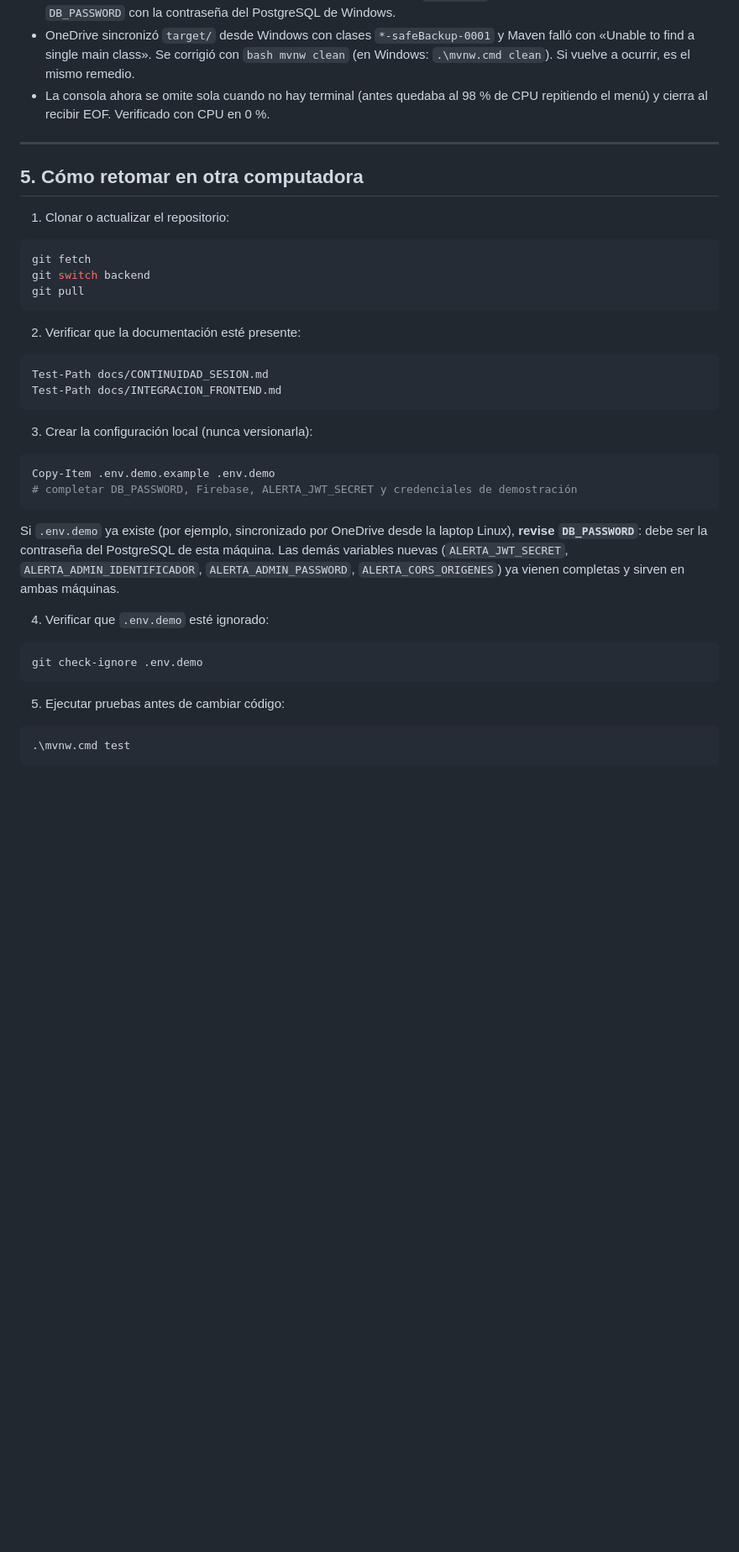
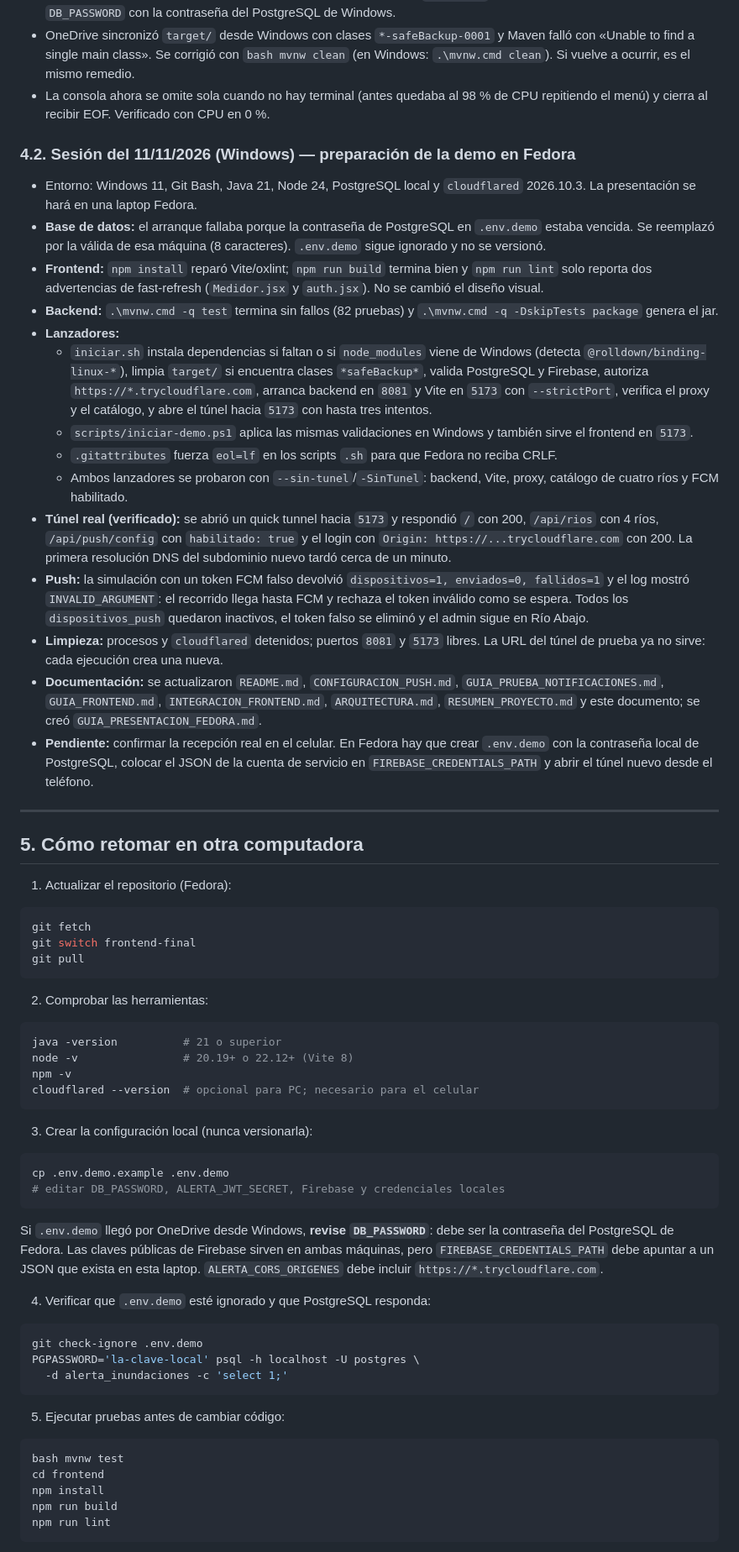
Before and after one commit to aaron-rm/Ing_Ambiental, a Markdown page: docs/CONTINUIDAD_SESION.md, the part around one of its changes. Shown at 84% size. Drawn GitHub-style; blank space fills up the shorter version.

````diff
--- a/docs/CONTINUIDAD_SESION.md
+++ b/docs/CONTINUIDAD_SESION.md
@@ -309,47 +332,100 @@ del commit correspondiente.
 - La consola ahora se omite sola cuando no hay terminal (antes quedaba al 98 %
   de CPU repitiendo el menú) y cierra al recibir EOF. Verificado con CPU en 0 %.
 
+### 4.2. Sesión del 11/11/2026 (Windows) — preparación de la demo en Fedora
+
+- Entorno: Windows 11, Git Bash, Java 21, Node 24, PostgreSQL local y
+  `cloudflared` 2026.10.3. La presentación se hará en una laptop Fedora.
+- **Base de datos:** el arranque fallaba porque la contraseña de PostgreSQL en
+  `.env.demo` estaba vencida. Se reemplazó por la válida de esa máquina
+  (8 caracteres). `.env.demo` sigue ignorado y no se versionó.
+- **Frontend:** `npm install` reparó Vite/oxlint; `npm run build` termina bien y
+  `npm run lint` solo reporta dos advertencias de fast-refresh (`Medidor.jsx` y
+  `auth.jsx`). No se cambió el diseño visual.
+- **Backend:** `.\mvnw.cmd -q test` termina sin fallos (82 pruebas) y
+  `.\mvnw.cmd -q -DskipTests package` genera el jar.
+- **Lanzadores:**
+  - `iniciar.sh` instala dependencias si faltan o si `node_modules` viene de
+    Windows (detecta `@rolldown/binding-linux-*`), limpia `target/` si encuentra
+    clases `*safeBackup*`, valida PostgreSQL y Firebase, autoriza
+    `https://*.trycloudflare.com`, arranca backend en `8081` y Vite en `5173`
+    con `--strictPort`, verifica el proxy y el catálogo, y abre el túnel hacia
+    `5173` con hasta tres intentos.
+  - `scripts/iniciar-demo.ps1` aplica las mismas validaciones en Windows y
+    también sirve el frontend en `5173`.
+  - `.gitattributes` fuerza `eol=lf` en los scripts `.sh` para que Fedora no
+    reciba CRLF.
+  - Ambos lanzadores se probaron con `--sin-tunel`/`-SinTunel`: backend, Vite,
+    proxy, catálogo de cuatro ríos y FCM habilitado.
+- **Túnel real (verificado):** se abrió un quick tunnel hacia `5173` y respondió
+  `/` con 200, `/api/rios` con 4 ríos, `/api/push/config` con
+  `habilitado: true` y el login con `Origin: https://...trycloudflare.com` con
+  200. La primera resolución DNS del subdominio nuevo tardó cerca de un minuto.
+- **Push:** la simulación con un token FCM falso devolvió
+  `dispositivos=1, enviados=0, fallidos=1` y el log mostró `INVALID_ARGUMENT`:
+  el recorrido llega hasta FCM y rechaza el token inválido como se espera. Todos
+  los `dispositivos_push` quedaron inactivos, el token falso se eliminó y el
+  admin sigue en Río Abajo.
+- **Limpieza:** procesos y `cloudflared` detenidos; puertos `8081` y `5173`
+  libres. La URL del túnel de prueba ya no sirve: cada ejecución crea una nueva.
+- **Documentación:** se actualizaron `README.md`, `CONFIGURACION_PUSH.md`,
+  `GUIA_PRUEBA_NOTIFICACIONES.md`, `GUIA_FRONTEND.md`,
+  `INTEGRACION_FRONTEND.md`, `ARQUITECTURA.md`, `RESUMEN_PROYECTO.md` y este
+  documento; se creó `GUIA_PRESENTACION_FEDORA.md`.
+- **Pendiente:** confirmar la recepción real en el celular. En Fedora hay que
+  crear `.env.demo` con la contraseña local de PostgreSQL, colocar el JSON de la
+  cuenta de servicio en `FIREBASE_CREDENTIALS_PATH` y abrir el túnel nuevo desde
+  el teléfono.
+
 ---
 
 ## 5. Cómo retomar en otra computadora
 
-1. Clonar o actualizar el repositorio:
+1. Actualizar el repositorio (Fedora):
 
-```powershell
+```bash
 git fetch
-git switch backend
+git switch frontend-final
 git pull
 ```
 
-2. Verificar que la documentación esté presente:
+2. Comprobar las herramientas:
 
-```powershell
-Test-Path docs/CONTINUIDAD_SESION.md
-Test-Path docs/INTEGRACION_FRONTEND.md
+```bash
+java -version          # 21 o superior
+node -v                # 20.19+ o 22.12+ (Vite 8)
+npm -v
+cloudflared --version  # opcional para PC; necesario para el celular
 ```
 
 3. Crear la configuración local (nunca versionarla):
 
-```powershell
-Copy-Item .env.demo.example .env.demo
-# completar DB_PASSWORD, Firebase, ALERTA_JWT_SECRET y credenciales de demostración
+```bash
+cp .env.demo.example .env.demo
+# editar DB_PASSWORD, ALERTA_JWT_SECRET, Firebase y credenciales locales
 ```
 
-Si `.env.demo` ya existe (por ejemplo, sincronizado por OneDrive desde la
-laptop Linux), **revise `DB_PASSWORD`**: debe ser la contraseña del PostgreSQL de
-esta máquina. Las demás variables nuevas (`ALERTA_JWT_SECRET`,
-`ALERTA_ADMIN_IDENTIFICADOR`, `ALERTA_ADMIN_PASSWORD`, `ALERTA_CORS_ORIGENES`)
-ya vienen completas y sirven en ambas máquinas.
+Si `.env.demo` llegó por OneDrive desde Windows, **revise `DB_PASSWORD`**: debe
+ser la contraseña del PostgreSQL de Fedora. Las claves públicas de Firebase
+sirven en ambas máquinas, pero `FIREBASE_CREDENTIALS_PATH` debe apuntar a un
+JSON que exista en esta laptop. `ALERTA_CORS_ORIGENES` debe incluir
+`https://*.trycloudflare.com`.
 
-4. Verificar que `.env.demo` esté ignorado:
+4. Verificar que `.env.demo` esté ignorado y que PostgreSQL responda:
 
-```powershell
+```bash
 git check-ignore .env.demo
+PGPASSWORD='la-clave-local' psql -h localhost -U postgres \
+  -d alerta_inundaciones -c 'select 1;'
 ```
 
 5. Ejecutar pruebas antes de cambiar código:
 
-```powershell
-.\mvnw.cmd test
+```bash
+bash mvnw test
+cd frontend
+npm install
+npm run build
+npm run lint
 ```
 
````
Also changed, not shown: other parts of docs/CONTINUIDAD_SESION.md (+64 -36 lines), docs/GUIA_PRESENTACION_FEDORA.md (+7 -1 lines).
